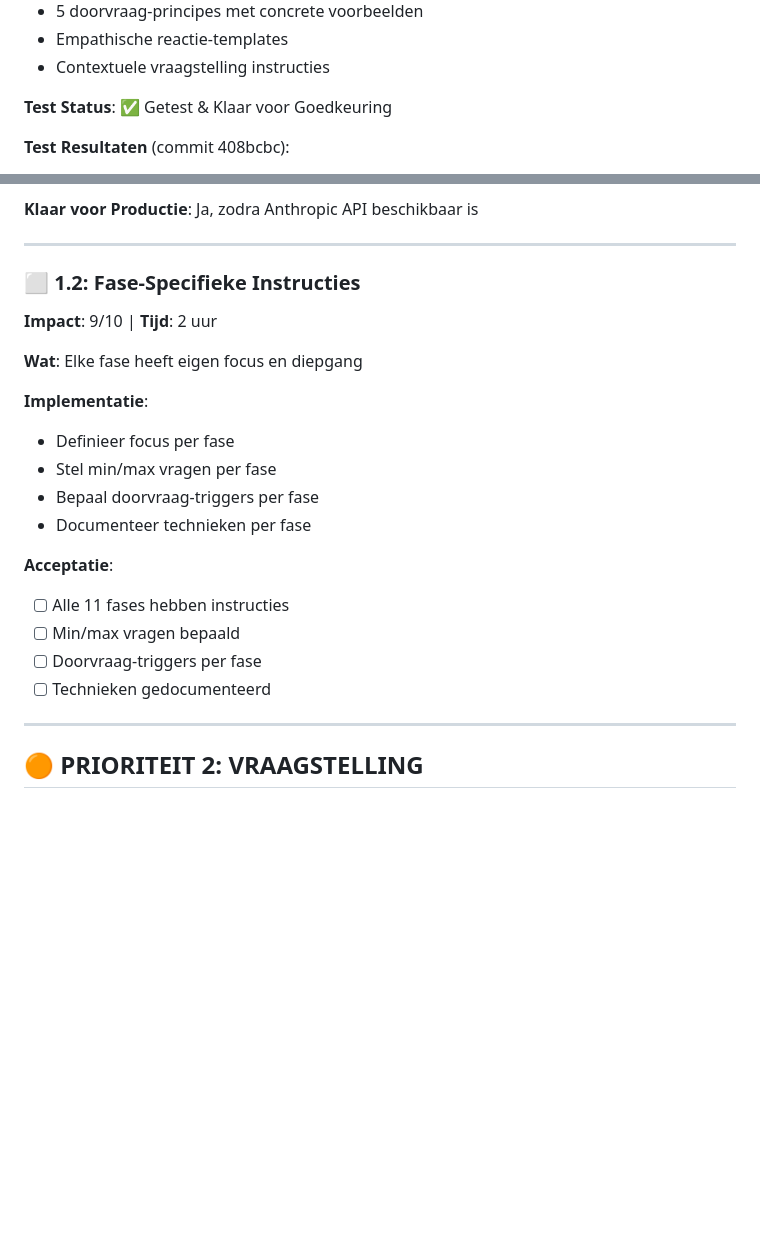
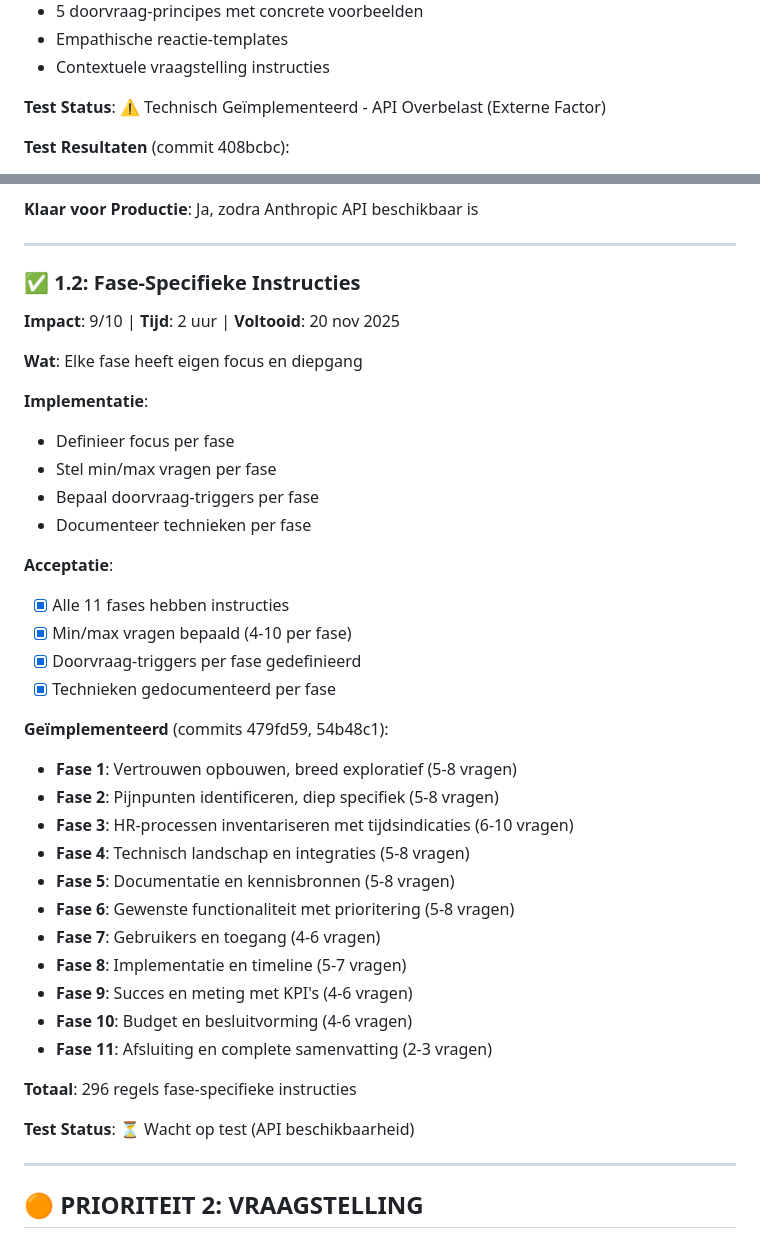
Before and after one commit to styler1one/hr-intrvw, a Markdown page: INTERVIEW_OPTIMIZATION_PLAN.md, 2 parts joined by grey strips. Rendered like a GitHub page; blank space fills up the shorter version.

Commit message:
Mark task 1.2 as completed in plan

```diff
--- a/INTERVIEW_OPTIMIZATION_PLAN.md
+++ b/INTERVIEW_OPTIMIZATION_PLAN.md
@@ -71,7 +71,7 @@
 - Empathische reactie-templates
 - Contextuele vraagstelling instructies
 
-**Test Status**: ✅ Getest & Klaar voor Goedkeuring
+**Test Status**: ⚠️ Technisch Geïmplementeerd - API Overbelast (Externe Factor)
 
 **Test Resultaten** (commit 408bcbc):
 - ✅ Deployment succesvol
@@ -100,8 +100,8 @@
 
 ---
 
-### ⬜ 1.2: Fase-Specifieke Instructies
-**Impact**: 9/10 | **Tijd**: 2 uur
+### ✅ 1.2: Fase-Specifieke Instructies
+**Impact**: 9/10 | **Tijd**: 2 uur | **Voltooid**: 20 nov 2025
 
 **Wat**: Elke fase heeft eigen focus en diepgang
 
@@ -112,10 +112,27 @@
 - Documenteer technieken per fase
 
 **Acceptatie**:
-- [ ] Alle 11 fases hebben instructies
-- [ ] Min/max vragen bepaald
-- [ ] Doorvraag-triggers per fase
-- [ ] Technieken gedocumenteerd
+- [x] Alle 11 fases hebben instructies
+- [x] Min/max vragen bepaald (4-10 per fase)
+- [x] Doorvraag-triggers per fase gedefinieerd
+- [x] Technieken gedocumenteerd per fase
+
+**Geïmplementeerd** (commits 479fd59, 54b48c1):
+- **Fase 1**: Vertrouwen opbouwen, breed exploratief (5-8 vragen)
+- **Fase 2**: Pijnpunten identificeren, diep specifiek (5-8 vragen)
+- **Fase 3**: HR-processen inventariseren met tijdsindicaties (6-10 vragen)
+- **Fase 4**: Technisch landschap en integraties (5-8 vragen)
+- **Fase 5**: Documentatie en kennisbronnen (5-8 vragen)
+- **Fase 6**: Gewenste functionaliteit met prioritering (5-8 vragen)
+- **Fase 7**: Gebruikers en toegang (4-6 vragen)
+- **Fase 8**: Implementatie en timeline (5-7 vragen)
+- **Fase 9**: Succes en meting met KPI's (4-6 vragen)
+- **Fase 10**: Budget en besluitvorming (4-6 vragen)
+- **Fase 11**: Afsluiting en complete samenvatting (2-3 vragen)
+
+**Totaal**: 296 regels fase-specifieke instructies
+
+**Test Status**: ⏳ Wacht op test (API beschikbaarheid)
 
 ---
 
```
